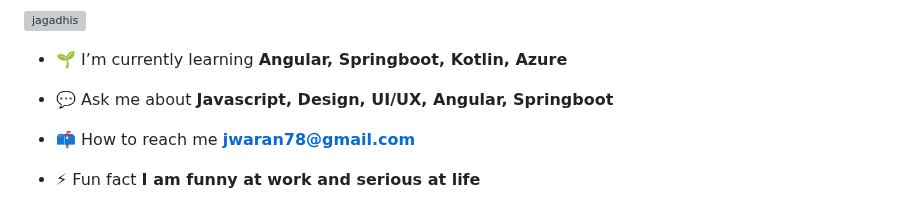
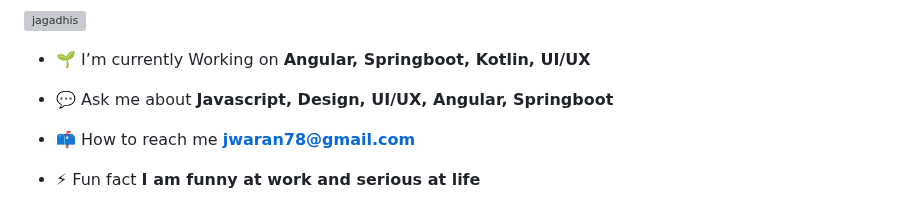
Before and after one commit to jagadhis/jagadhis, a Markdown page: README.md, the part around the change. GitHub-like rendering; grey boxes are pictures that could not be loaded.

```diff
--- a/README.md
+++ b/README.md
@@ -3,7 +3,7 @@
 
 <p align="left"> <img src="https://komarev.com/ghpvc/?username=jagadhis&label=Profile%20views&color=0e75b6&style=flat" alt="jagadhis" /> </p>
 
-- 🌱 I’m currently learning **Angular, Springboot, Kotlin, Azure**
+- 🌱 I’m currently Working on **Angular, Springboot, Kotlin, UI/UX**
 
 - 💬 Ask me about **Javascript, Design, UI/UX, Angular, Springboot**
 
```
